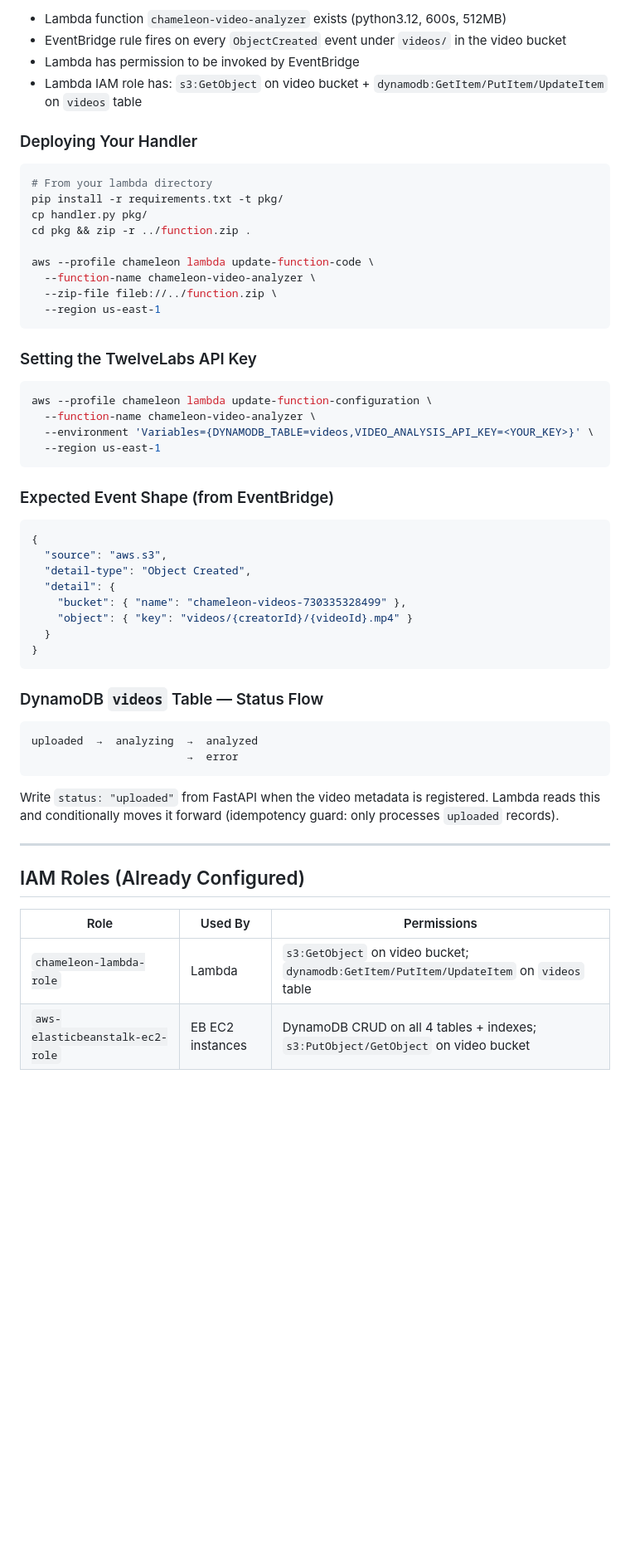
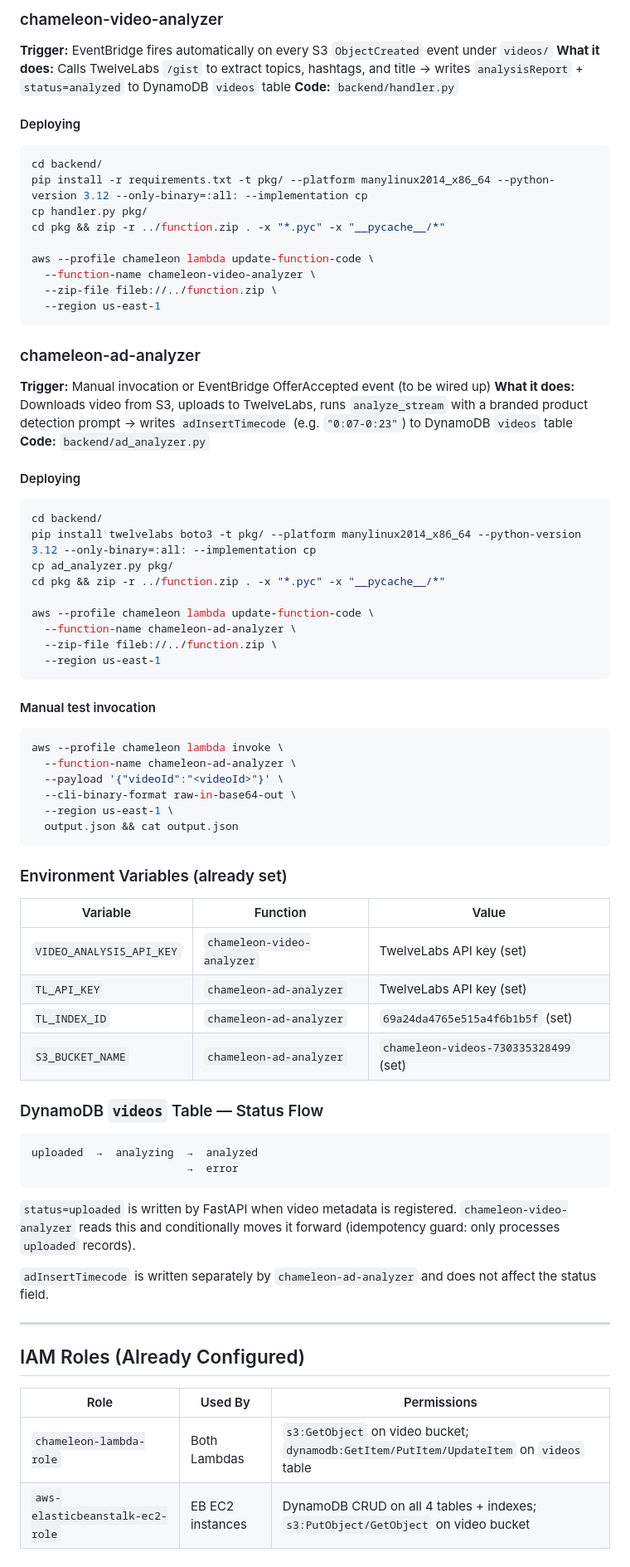
Before and after one commit to isbrandon02/Chameleon, a Markdown page: infra/integration.md, the part around one of its changes. Shown at 83% size. GitHub-like rendering; blank space fills up the shorter version.

````diff
--- a/infra/integration.md
+++ b/infra/integration.md
@@ -176,16 +161,17 @@ await fetch(`${API_BASE}/videos`, {
 
-- Lambda function `chameleon-video-analyzer` exists (python3.12, 600s, 512MB)
-- EventBridge rule fires on every `ObjectCreated` event under `videos/` in the video bucket
-- Lambda has permission to be invoked by EventBridge
-- Lambda IAM role has: `s3:GetObject` on video bucket + `dynamodb:GetItem/PutItem/UpdateItem` on `videos` table
+### chameleon-video-analyzer
 
-### Deploying Your Handler
+**Trigger:** EventBridge fires automatically on every S3 `ObjectCreated` event under `videos/`
+**What it does:** Calls TwelveLabs `/gist` to extract topics, hashtags, and title → writes `analysisReport` + `status=analyzed` to DynamoDB `videos` table
+**Code:** `backend/handler.py`
+
+#### Deploying
 
 ```bash
-# From your lambda directory
-pip install -r requirements.txt -t pkg/
+cd backend/
+pip install -r requirements.txt -t pkg/ --platform manylinux2014_x86_64 --python-version 3.12 --only-binary=:all: --implementation cp
 cp handler.py pkg/
-cd pkg && zip -r ../function.zip .
+cd pkg && zip -r ../function.zip . -x "*.pyc" -x "__pycache__/*"
 
 aws --profile chameleon lambda update-function-code \
   --function-name chameleon-video-analyzer \
@@ -193,27 +179,45 @@ aws --profile chameleon lambda update-function-code \
   --region us-east-1
 ```
 
-### Setting the TwelveLabs API Key
+### chameleon-ad-analyzer
+
+**Trigger:** Manual invocation or EventBridge OfferAccepted event (to be wired up)
+**What it does:** Downloads video from S3, uploads to TwelveLabs, runs `analyze_stream` with a branded product detection prompt → writes `adInsertTimecode` (e.g. `"0:07-0:23"`) to DynamoDB `videos` table
+**Code:** `backend/ad_analyzer.py`
+
+#### Deploying
 
 ```bash
-aws --profile chameleon lambda update-function-configuration \
-  --function-name chameleon-video-analyzer \
-  --environment 'Variables={DYNAMODB_TABLE=videos,VIDEO_ANALYSIS_API_KEY=<YOUR_KEY>}' \
+cd backend/
+pip install twelvelabs boto3 -t pkg/ --platform manylinux2014_x86_64 --python-version 3.12 --only-binary=:all: --implementation cp
+cp ad_analyzer.py pkg/
+cd pkg && zip -r ../function.zip . -x "*.pyc" -x "__pycache__/*"
+
+aws --profile chameleon lambda update-function-code \
+  --function-name chameleon-ad-analyzer \
+  --zip-file fileb://../function.zip \
   --region us-east-1
 ```
 
-### Expected Event Shape (from EventBridge)
+#### Manual test invocation
 
-```json
-{
-  "source": "aws.s3",
-  "detail-type": "Object Created",
-  "detail": {
-    "bucket": { "name": "chameleon-videos-730335328499" },
-    "object": { "key": "videos/{creatorId}/{videoId}.mp4" }
-  }
-}
+```bash
+aws --profile chameleon lambda invoke \
+  --function-name chameleon-ad-analyzer \
+  --payload '{"videoId":"<videoId>"}' \
+  --cli-binary-format raw-in-base64-out \
+  --region us-east-1 \
+  output.json && cat output.json
 ```
+
+### Environment Variables (already set)
+
+| Variable | Function | Value |
+|---|---|---|
+| `VIDEO_ANALYSIS_API_KEY` | `chameleon-video-analyzer` | TwelveLabs API key (set) |
+| `TL_API_KEY` | `chameleon-ad-analyzer` | TwelveLabs API key (set) |
+| `TL_INDEX_ID` | `chameleon-ad-analyzer` | `69a24da4765e515a4f6b1b5f` (set) |
+| `S3_BUCKET_NAME` | `chameleon-ad-analyzer` | `chameleon-videos-730335328499` (set) |
 
 ### DynamoDB `videos` Table — Status Flow
 
@@ -222,7 +226,9 @@ uploaded  →  analyzing  →  analyzed
                         →  error
 ```
 
-Write `status: "uploaded"` from FastAPI when the video metadata is registered. Lambda reads this and conditionally moves it forward (idempotency guard: only processes `uploaded` records).
+`status=uploaded` is written by FastAPI when video metadata is registered. `chameleon-video-analyzer` reads this and conditionally moves it forward (idempotency guard: only processes `uploaded` records).
+
+`adInsertTimecode` is written separately by `chameleon-ad-analyzer` and does not affect the status field.
 
 ---
 
@@ -230,7 +236,7 @@ Write `status: "uploaded"` from FastAPI when the video metadata is registered. L
 
 | Role | Used By | Permissions |
 |---|---|---|
-| `chameleon-lambda-role` | Lambda | `s3:GetObject` on video bucket; `dynamodb:GetItem/PutItem/UpdateItem` on `videos` table |
+| `chameleon-lambda-role` | Both Lambdas | `s3:GetObject` on video bucket; `dynamodb:GetItem/PutItem/UpdateItem` on `videos` table |
 | `aws-elasticbeanstalk-ec2-role` | EB EC2 instances | DynamoDB CRUD on all 4 tables + indexes; `s3:PutObject/GetObject` on video bucket |
 
 ---
````
Also changed, not shown: other parts of infra/integration.md (+68 -83 lines).
